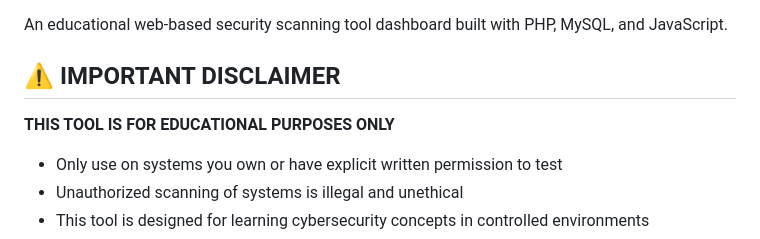
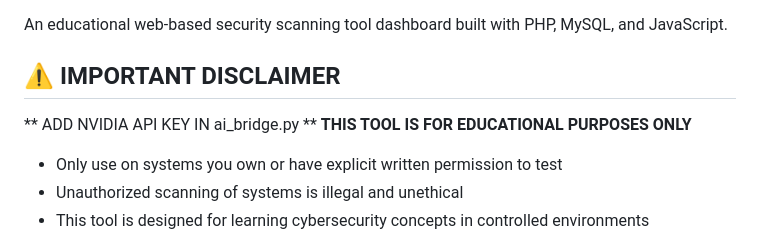
Before and after one commit to othmanesp0/security-scanner, a Markdown page: README.md, the part around the change. Drawn GitHub-style.

Commit message:
Update README with NVIDIA API key instruction
Added a note to include NVIDIA API key in ai_bridge.py.

```diff
--- a/README.md
+++ b/README.md
@@ -3,7 +3,7 @@
 An educational web-based security scanning tool dashboard built with PHP, MySQL, and JavaScript.
 
 ## ⚠️ IMPORTANT DISCLAIMER
-
+** ADD NVIDIA API KEY IN ai_bridge.py **
 **THIS TOOL IS FOR EDUCATIONAL PURPOSES ONLY**
 
 - Only use on systems you own or have explicit written permission to test
```
